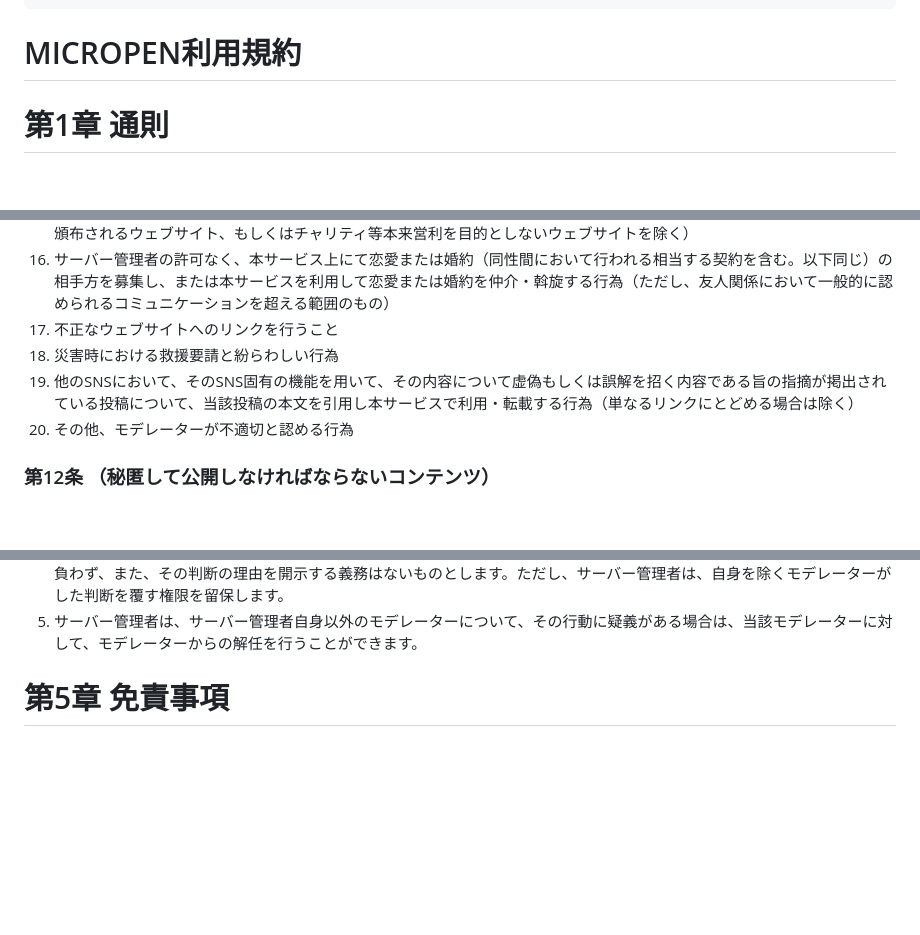
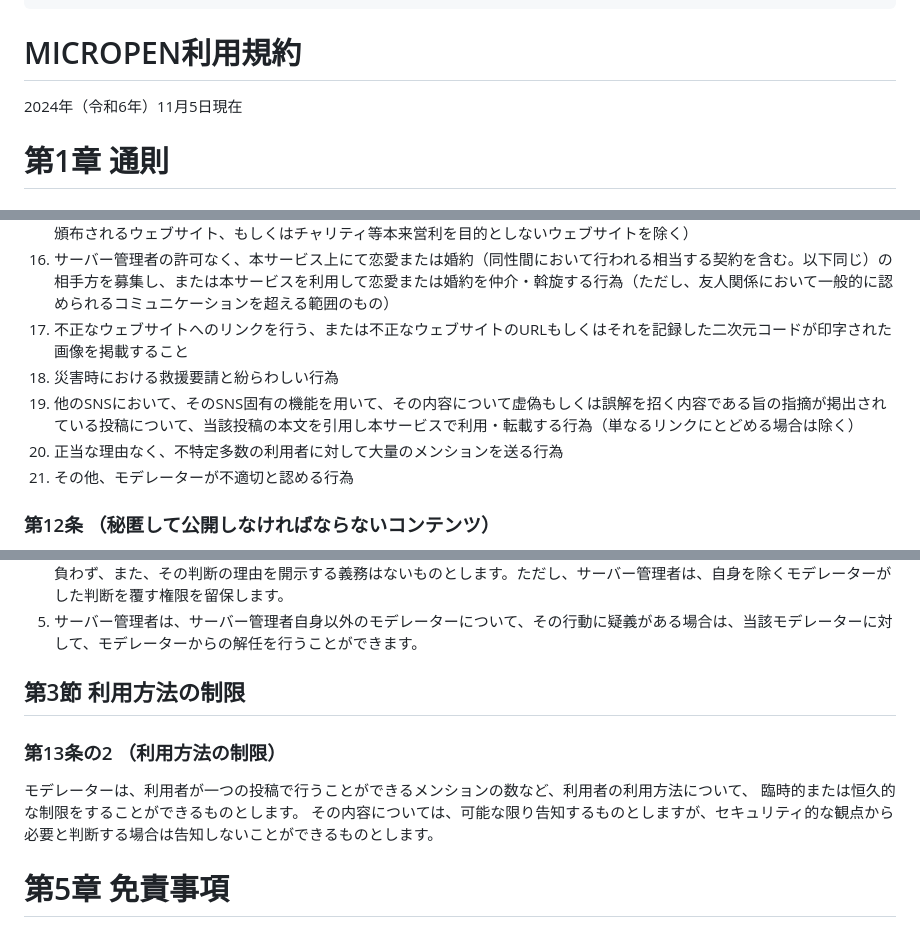
Before and after one commit to kuropen/kuropen-org-2025, a Markdown page: resources/md/micropen_terms.md, 3 parts joined by grey strips. GitHub-like rendering; blank space fills up the shorter version.

Commit message:
Update MICROPEN terms

```diff
--- a/resources/md/micropen_terms.md
+++ b/resources/md/micropen_terms.md
@@ -7,7 +7,7 @@ back_to:
 ---
 
 # MICROPEN利用規約
-
+2024年（令和6年）11月5日現在
 
 # 第1章 通則
 
@@ -116,10 +116,11 @@ back_to:
 14) 日本国の法令によって所持や配布が禁じられているファイル類（例として、コンピュータウイルス・児童ポルノなど）をアップロードする行為
 15) 専ら通販サイトないし特定の企業の広告のためにアカウントを利用すること（ただし、本来同人誌即売会で頒布される物品が頒布されるウェブサイト、もしくはチャリティ等本来営利を目的としないウェブサイトを除く）
 16) サーバー管理者の許可なく、本サービス上にて恋愛または婚約（同性間において行われる相当する契約を含む。以下同じ）の相手方を募集し、または本サービスを利用して恋愛または婚約を仲介・斡旋する行為（ただし、友人関係において一般的に認められるコミュニケーションを超える範囲のもの）
-17) 不正なウェブサイトへのリンクを行うこと
+17) 不正なウェブサイトへのリンクを行う、または不正なウェブサイトのURLもしくはそれを記録した二次元コードが印字された画像を掲載すること
 18) 災害時における救援要請と紛らわしい行為
 19) 他のSNSにおいて、そのSNS固有の機能を用いて、その内容について虚偽もしくは誤解を招く内容である旨の指摘が掲出されている投稿について、当該投稿の本文を引用し本サービスで利用・転載する行為（単なるリンクにとどめる場合は除く）
-20) その他、モデレーターが不適切と認める行為
+20) 正当な理由なく、不特定多数の利用者に対して大量のメンションを送る行為
+21) その他、モデレーターが不適切と認める行為
 
 ### 第12条 （秘匿して公開しなければならないコンテンツ）
 
@@ -158,6 +159,13 @@ Misskeyのシステムには、アカウント設定で猫モードとする機
 3. モデレーターは、処分を受けた利用者について、本サービスの運営に支障を来す恐れがないと判断した時点において処分を解除することができます。
 4. モデレーターは、処分およびその解除に関しての判断に関する完全な裁量権を有し、利用者に対してその判断に対する責任を負わず、また、その判断の理由を開示する義務はないものとします。ただし、サーバー管理者は、自身を除くモデレーターがした判断を覆す権限を留保します。
 5. サーバー管理者は、サーバー管理者自身以外のモデレーターについて、その行動に疑義がある場合は、当該モデレーターに対して、モデレーターからの解任を行うことができます。
+
+## 第3節 利用方法の制限
+
+### 第13条の2 （利用方法の制限）
+モデレーターは、利用者が一つの投稿で行うことができるメンションの数など、利用者の利用方法について、
+臨時的または恒久的な制限をすることができるものとします。
+その内容については、可能な限り告知するものとしますが、セキュリティ的な観点から必要と判断する場合は告知しないことができるものとします。
 
 # 第5章 免責事項
 
```
Also changed, not shown: other parts of resources/md/micropen_terms.md (+5 -4 lines).
